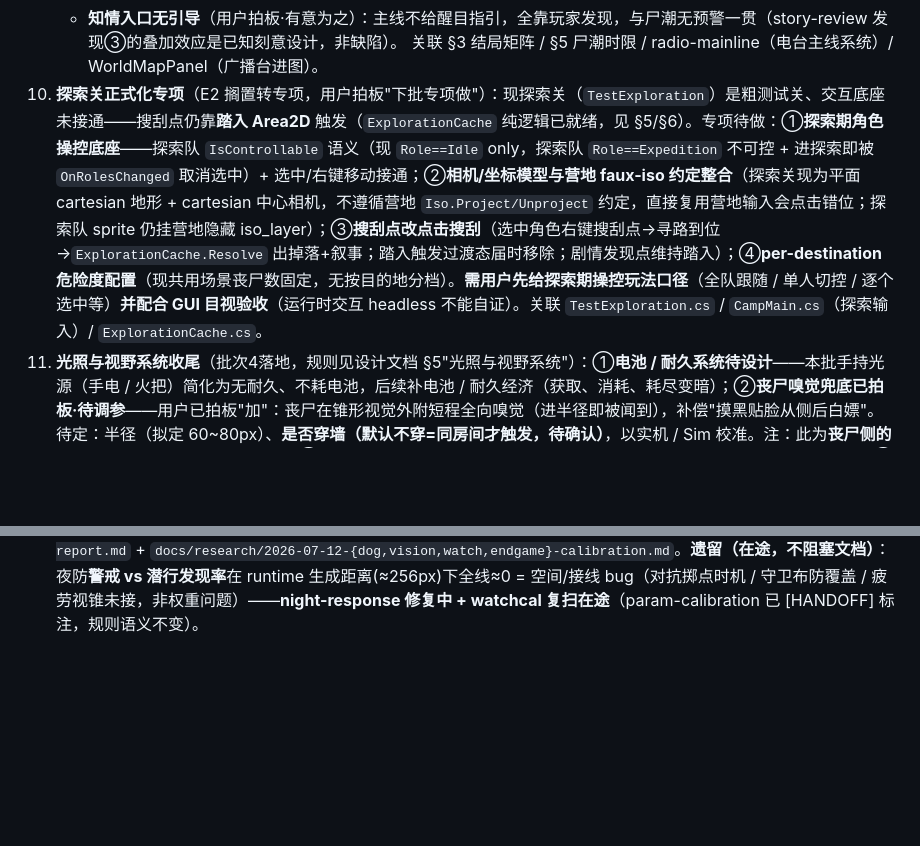
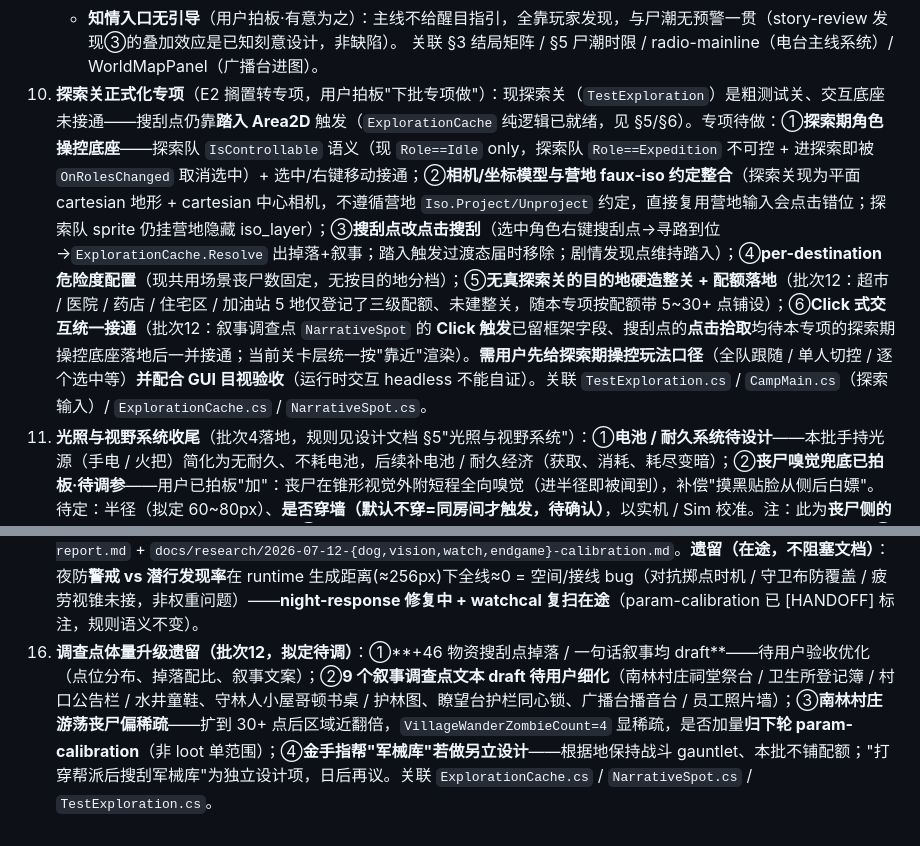
Before and after one commit to DJVdio/dead-signal, a Markdown page: docs/TODO.md, 2 parts joined by grey strips. Drawn GitHub-style; blank space fills up the shorter version.

Commit message:
docs: 批次12 回写—叙事调查点+物资点三级配额+体量升级
- 设计文档 §4：调查点三级补「物资点配额轴」（小5~10/中10~30/大30+，天数+点数双轴，
  内部口径不外显）+扩容点数表（南林村庄9→30/仓库·广播台→10/守林人·河边·瞭望台→5，
  共+46，经济已调薄）+无 Setup 五地仅登记配额归探索关专项+金手指帮 gauntlet 豁免（军械库
  另立）；新增「关卡内三类点并存」（物资搜刮/主线触发/叙事调查）+「叙事调查点（极乐迪斯科式
  NarrativeSpot）」定义（触发两式/呈现不走时间多屏 ShowPaged/一次性或可重读/9 样例 draft）。
- §8 新增「环境叙事载体」小节收编 lore 物品/发现点/叙事调查点/聚餐气泡。
- TODO：#10 探索关专项补无 Setup 五地硬造整关+Click 拾取接通；新增第16项批次12 遗留清单。

文本全 draft 待用户，未代写。

Co-Authored-By: Claude Fable 5 <noreply@anthropic.com>

```diff
--- a/docs/TODO.md
+++ b/docs/TODO.md
@@ -16,9 +16,10 @@
    - **文案待用户终审**：军方循环救援广播文案、电台抉择（回复军方/呼叫南方）文案、结局 CG 正文——属用户手写剧情，以 radio-mainline 草稿 + 用户终审为准。（三结局 CG 初稿已备：drafts-authored.md §4；广播/抉择草稿见 RadioMainline.cs）
    - **知情入口无引导**（用户拍板·有意为之）：主线不给醒目指引，全靠玩家发现，与尸潮无预警一贯（story-review 发现③的叠加效应是已知刻意设计，非缺陷）。
    关联 §3 结局矩阵 / §5 尸潮时限 / radio-mainline（电台主线系统）/ WorldMapPanel（广播台进图）。
-10. **探索关正式化专项**（E2 搁置转专项，用户拍板"下批专项做"）：现探索关（`TestExploration`）是粗测试关、交互底座未接通——搜刮点仍靠**踏入 Area2D** 触发（`ExplorationCache` 纯逻辑已就绪，见 §5/§6）。专项待做：①**探索期角色操控底座**——探索队 `IsControllable` 语义（现 `Role==Idle` only，探索队 `Role==Expedition` 不可控 + 进探索即被 `OnRolesChanged` 取消选中）+ 选中/右键移动接通；②**相机/坐标模型与营地 faux-iso 约定整合**（探索关现为平面 cartesian 地形 + cartesian 中心相机，不遵循营地 `Iso.Project/Unproject` 约定，直接复用营地输入会点击错位；探索队 sprite 仍挂营地隐藏 iso_layer）；③**搜刮点改点击搜刮**（选中角色右键搜刮点→寻路到位→`ExplorationCache.Resolve` 出掉落+叙事；踏入触发过渡态届时移除；剧情发现点维持踏入）；④**per-destination 危险度配置**（现共用场景丧尸数固定，无按目的地分档）。**需用户先给探索期操控玩法口径**（全队跟随 / 单人切控 / 逐个选中等）**并配合 GUI 目视验收**（运行时交互 headless 不能自证）。关联 `TestExploration.cs` / `CampMain.cs`（探索输入）/ `ExplorationCache.cs`。
+10. **探索关正式化专项**（E2 搁置转专项，用户拍板"下批专项做"）：现探索关（`TestExploration`）是粗测试关、交互底座未接通——搜刮点仍靠**踏入 Area2D** 触发（`ExplorationCache` 纯逻辑已就绪，见 §5/§6）。专项待做：①**探索期角色操控底座**——探索队 `IsControllable` 语义（现 `Role==Idle` only，探索队 `Role==Expedition` 不可控 + 进探索即被 `OnRolesChanged` 取消选中）+ 选中/右键移动接通；②**相机/坐标模型与营地 faux-iso 约定整合**（探索关现为平面 cartesian 地形 + cartesian 中心相机，不遵循营地 `Iso.Project/Unproject` 约定，直接复用营地输入会点击错位；探索队 sprite 仍挂营地隐藏 iso_layer）；③**搜刮点改点击搜刮**（选中角色右键搜刮点→寻路到位→`ExplorationCache.Resolve` 出掉落+叙事；踏入触发过渡态届时移除；剧情发现点维持踏入）；④**per-destination 危险度配置**（现共用场景丧尸数固定，无按目的地分档）；⑤**无真探索关的目的地硬造整关 + 配额落地**（批次12：超市 / 医院 / 药店 / 住宅区 / 加油站 5 地仅登记了三级配额、未建整关，随本专项按配额带 5~30+ 点铺设）；⑥**Click 式交互统一接通**（批次12：叙事调查点 `NarrativeSpot` 的 **Click 触发**已留框架字段、搜刮点的**点击拾取**均待本专项的探索期操控底座落地后一并接通；当前关卡层统一按"靠近"渲染）。**需用户先给探索期操控玩法口径**（全队跟随 / 单人切控 / 逐个选中等）**并配合 GUI 目视验收**（运行时交互 headless 不能自证）。关联 `TestExploration.cs` / `CampMain.cs`（探索输入）/ `ExplorationCache.cs` / `NarrativeSpot.cs`。
 11. **光照与视野系统收尾**（批次4落地，规则见设计文档 §5"光照与视野系统"）：①**电池 / 耐久系统待设计**——本批手持光源（手电 / 火把）简化为无耐久、不耗电池，后续补电池 / 耐久经济（获取、消耗、耗尽变暗）；②**丧尸嗅觉兜底已拍板·待调参**——用户已拍板"加"：丧尸在锥形视觉外附短程全向嗅觉（进半径即被闻到），补偿"摸黑贴脸从侧后白嫖"。待定：半径（拟定 60~80px）、**是否穿墙（默认不穿=同房间才触发，待确认）**，以实机 / Sim 校准。注：此为**丧尸侧的敌方感知兜底（嗅觉）**，与第 13 项②守卫警戒力的"听力轴"是**不同侧、不同感官**，二者不再合流为一套（见第 13 项②修订）；③**遮暗观感 GUI 目视验收**——遮暗渲染层次、视野外隐藏揭示、营地夜间开关的实机观感 headless 不能自证，需运行时目视；④**数值校准**——光照曲线（视距 / 锥角随 L 的映射，白天满档 vs 黑暗）、持光源暴露距离提升、三类光源强度 / 衰减、室内恒暗标记覆盖，均拟定待调，以实机 / Sim 校准。关联 `VisionLogic.cs`（vision-core）/ `ExplorationLevel.cs`+遮暗渲染组件（vision-render）/ `Zombie.cs`·`Raider.cs`（enemy-vision）/ 光源物品·建造（light-items）。
 12. **道格与布鲁斯收尾**（批次5落地，规则见设计文档 §5"道格与布鲁斯"/§8"专属效果系统"）：①**入队时机已定稿·性格/台词待用户手写**——入队定稿=**南林村庄大调查点救援**（doug-village 实装：锁屋+丧尸围困+中距离布鲁斯吠叫引路+解救饿昏迷道格→回营入队，规则见 §5"道格与布鲁斯·入队"）；**人狗性格/对白/支线走向仍属用户手写剧情**（救援虚弱话语 draft 待细化；聚餐人狗日常/布鲁斯死亡/道格死亡后旁观气泡已落 meal_bubbles.json，走 bruce_present/bruce_dead/doug_dead 门控）；②**布鲁斯（狗）进食已拍板·数值待调**——定稿：吃 1 份食物=饥饿 +3、每聚餐相位 −1、不上桌/不占坐席/不产气泡（规则见 §5"道格与布鲁斯·进食"）。待办：狗饥饿上限 / 挨饿惩罚形态数值校准；**"一相位"= DawnMeal/DuskMeal 同人类节奏为主 agent 解读，待用户确认**；纳入 §4 聚餐分粮实装（狗单列 1 份）归 bruce-actor；③**数值校准**——升级阈值（5 / 12 天共同存活）、3 级光环半径与作用对象（道格布鲁斯二者 vs 全营，主 agent 默认前者待用户确认）、站岗 75% 系数、各 +10%、布鲁斯撕咬伤害、闪避幅度、5 件狗装备护甲梯度、口袋狗衣负重量，均拟定待调（狗装备属性以 dog-gear 最新 [HANDOFF] 为准），以 Sim / 实机校准；④**L2 修订待确认项**——道格 2 级原"1.25x 缠斗伤害"按用户 L2 改单被"狗装备制作"替换移除（主 agent 按原话直读），**用户可恢复叠加**；口袋狗衣的**狗负重是否吃移速惩罚**默认同人类规则、待确认；布鲁斯**闪避特殊能力实现形态**以 bruce-actor 最新 [HANDOFF] 为准（现引擎无闪避轴）；⑤**GUI 目视验收**——布鲁斯站岗 / 撕咬缠斗 / 高闪避表现、狗装备穿戴（身体+头 2 槽）、相依为命光环范围、视野角度加宽的实机观感，headless 不能自证，需运行时目视。关联 `DougBruceBond.cs`（doug-logic）/ 布鲁斯犬类 actor（bruce-actor）/ 狗装备配方（dog-gear）/ 光环·生产接线（synergy-wiring）/ `VisionLogic.cs` 缩放系数（vision-core）。
 13. **夜防双班收尾**（批次6落地，规则见设计文档 §5"夜防对抗与双班制" / §7"生产工时化" / §6 服饰潜行值）：①**数值校准**——警戒力 / 潜行力合成与 roll 对抗公式、听力轴基值与距离衰减、疲劳 debuff 量、三档响应唤醒范围、1.5x 先手倍率、偷窃量、各配方 `WorkHours`、服饰潜行值，均拟定待调，以 Sim / 实机校准；②**守卫听力轴待设计**——警戒力的"听力"是玩家/守卫侧的新感知轴（基值+距离衰减），需用户拍板声音感知模型（脚步 / 战斗声、被听见判定）。**注：原拟与"丧尸听觉补偿"合流，现已解耦**——用户把丧尸兜底拍板为**嗅觉**（全向短程，见第 11 项②），与守卫的**听力**是不同侧、不同感官，各自独立设计，不再合并为一套；③**聚餐相位衔接已定稿（批次7）**——聚餐是全员短暂唤醒用餐的既定窗口（用餐后各自回睡）、且不被袭击打断（RaidAllowedIn 仅 NightAct），已落 §5，无遗留；④**GUI 目视验收**——三档响应拉人入战、未发现的 1.5x 先手 / 静默偷窃、晨间物资损失提示、生产工时在台推进 / 中断续做的实机观感，headless 不能自证，需运行时目视。关联 watch-contest（对抗纯逻辑）/ shift-sleep（双班硬日程+debuff）/ craft-worktime（工时化）/ night-response（运行时总接线）/ `VisionLogic.cs`·`ApparelSlots`·`CampStructure`·`CraftingService`。
 14. **gameplay-review 评审建议待议（集合项，非阻塞）**——gameplay-review 的建议级发现，留待用户/后续统一议：①**主线拉力**（玩家推进主线的动机/牵引不足，与 story-review 电台主线缺口呼应）；②**夜载昼空**（夜晚活动密集、白天营地空转，节奏是否再平衡）；③**roster 权衡被钝化**（"带谁出门"的取舍在昼夜班硬日程下张力减弱——发现1已按"昼夜班战力分配"修订 §4，此处指更深的编队博弈调优）；④**守卫听力轴**（与第 13 项②同源，声音感知模型待设计）；⑤**读书量纲**（`ReadHours`/`WorkHours` 与 NightAct 实时时长的量纲校准）。均为方向性建议、非规则缺陷，待用户拍板是否采纳；详见 gameplay-review 报告。
 15. **参数首轮校准已完成 + playtest 待验清单**（param-calibration 批次11）：全系统首轮 Sim/解析校准已跑——关键调整：布鲁斯撕咬 2-6/1.6s→**1-4/2.3s**、`Dog.DodgeChance` 0.5→**0.45**（solo 对丧尸约 39%、缠斗约 33s，达标）；持火把暴露 `MaxExposureBonus` 0.6→**0.7**（+41.7%，达标≥40%）；尸潮波次 10→12→14 逐波+2（"必死但戏剧性"成立，**参数留原值**）；狗食≈人 1/3、商人 60/100、匕首/步枪基线复核未破坏。**各批次 TODO 的"数值校准"子项中可 Sim 部分视为首轮已校**，余下为 **playtest 手感项**（生产工时松紧、经济量纲等），清单见 `scratchpad/param-calibration-report.md` + `docs/research/2026-07-12-{dog,vision,watch,endgame}-calibration.md`。**遗留（在途，不阻塞文档）**：夜防**警戒 vs 潜行发现率**在 runtime 生成距离(≈256px)下全线≈0 = 空间/接线 bug（对抗掷点时机 / 守卫布防覆盖 / 疲劳视锥未接，非权重问题）——**night-response 修复中 + watchcal 复扫在途**（param-calibration 已 [HANDOFF] 标注，规则语义不变）。
+16. **调查点体量升级遗留（批次12，拟定待调）**：①**+46 物资搜刮点掉落 / 一句话叙事均 draft**——待用户验收优化（点位分布、掉落配比、叙事文案）；②**9 个叙事调查点文本 draft 待用户细化**（南林村庄祠堂祭台 / 卫生所登记簿 / 村口公告栏 / 水井童鞋、守林人小屋哥顿书桌 / 护林图、瞭望台护栏同心锁、广播台播音台 / 员工照片墙）；③**南林村庄游荡丧尸偏稀疏**——扩到 30+ 点后区域近翻倍，`VillageWanderZombieCount=4` 显稀疏，是否加量**归下轮 param-calibration**（非 loot 单范围）；④**金手指帮"军械库"若做另立设计**——根据地保持战斗 gauntlet、本批不铺配额；"打穿帮派后搜刮军械库"为独立设计项，日后再议。关联 `ExplorationCache.cs` / `NarrativeSpot.cs` / `TestExploration.cs`。
```
Also changed, not shown: 1 other file.
